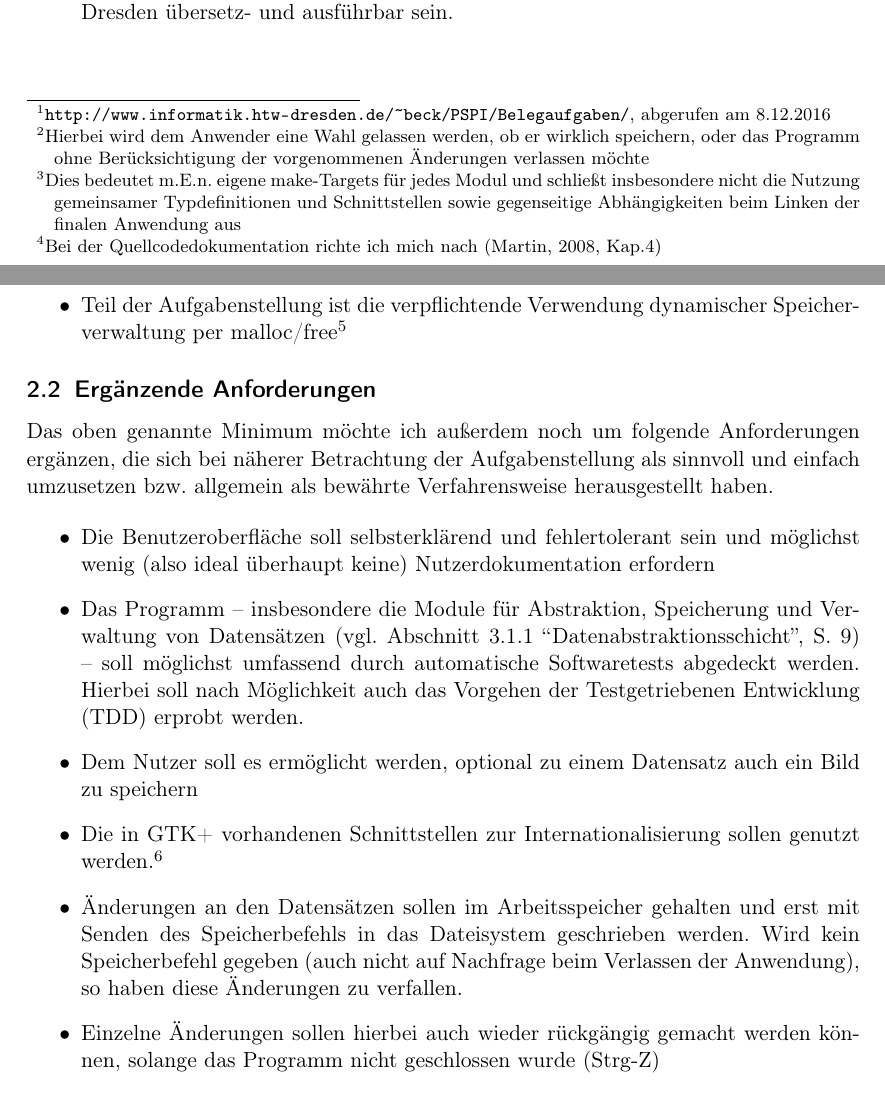
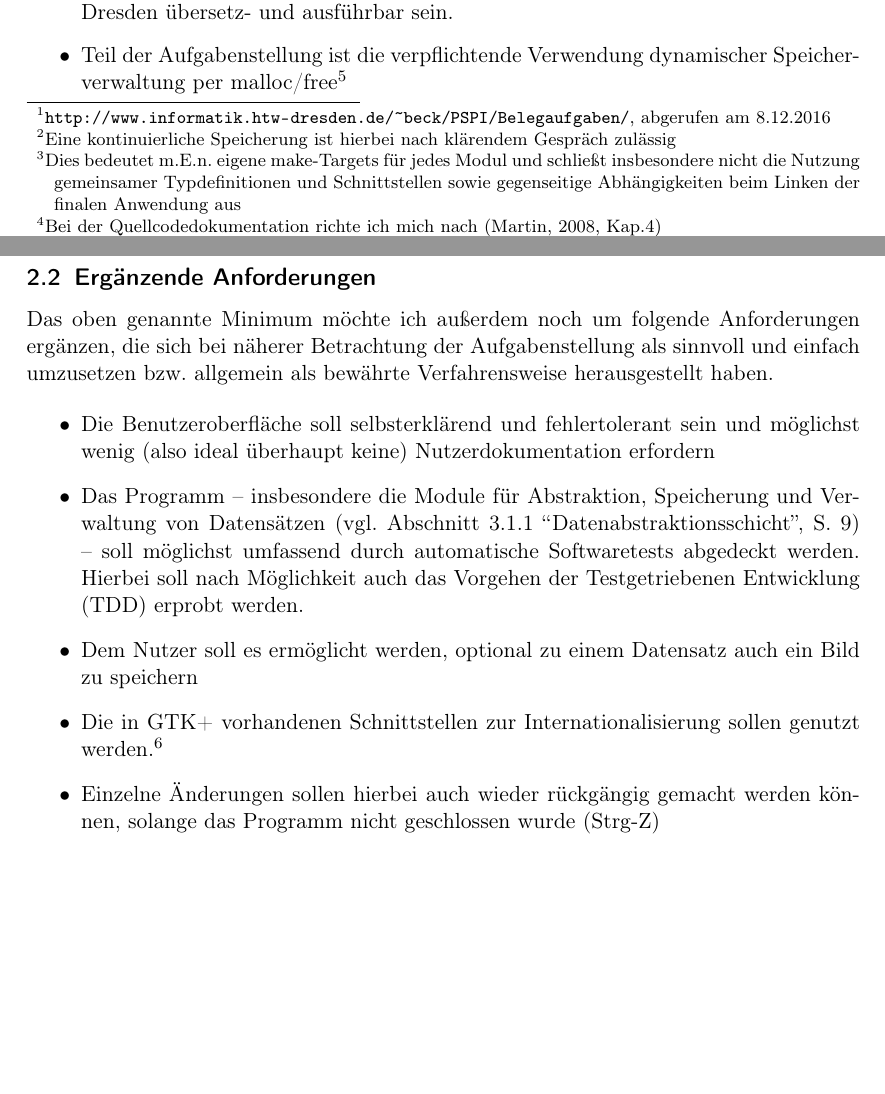
Before and after one commit to lhinderberger/prog1-beleg, a LaTeX document (doc/dokumentation.tex, which reads doc/02-analyse.tex): two parts of pages 4 and 5 of 12, joined at a grey line, cut so that both start at the same text, the shorter picture padded with empty space. Compiled offline with pdfLaTeX.

Commit message:
Added clarification about continuous saving.

```diff
--- a/doc/02-analyse.tex
+++ b/doc/02-analyse.tex
@@ -18,8 +18,8 @@ löschen sowie einzelne Datensätze anzeigen -- können
 Hierbei ist nach klärendem Gespräch auch die Benutzung des Datenbanksystems SQLite erlaubt.
 \item Der Lagerbestand soll explizit über einen gesonderten Menüpunkt veränderbar sein
 \item Beim Verlassen der Anwendung sollen Daten, die sich während des Programmablaufs geändert werden
-gespeichert werden können.\footnote{Hierbei wird dem Anwender eine Wahl gelassen werden, ob er wirklich speichern, oder
-das Programm ohne Berücksichtigung der vorgenommenen Änderungen verlassen möchte}
+gespeichert werden können.\footnote{Eine kontinuierliche Speicherung ist hierbei nach klärendem Gespräch
+zulässig}
 \item Für die Umsetzung der Benutzeroberfläche muss zwingend die Bibliothek GTK+ verwendet werden
 \item Es wird ein modularer Aufbau vorausgesetzt - Das Programm ist in mehrere sinnvolle, getrennt kompilierbare Module
 zu unterteilen\footnote{Dies bedeutet m.E.n. eigene make-Targets für jedes Modul und schließt insbesondere nicht die
@@ -49,9 +49,6 @@ Hierbei soll nach Möglichkeit auch das Vorgehen der Testgetriebenen Entwicklung
 \item Die in GTK+ vorhandenen Schnittstellen zur Internationalisierung sollen genutzt werden.\footnote{Selbst wenn das
 Programm praktisch gesehen wohl einsprachig bleiben wird, ist dies noch immer der für GTK+-Anwendungen übliche Weg
 und mit vernachlässigbar wenig Mehraufwand umsetzbar.}
-\item Änderungen an den Datensätzen sollen im Arbeitsspeicher gehalten und erst mit Senden des Speicherbefehls in das
-Dateisystem geschrieben werden. Wird kein Speicherbefehl gegeben (auch nicht auf Nachfrage beim Verlassen der Anwendung),
-so haben diese Änderungen zu verfallen.
 \item Einzelne Änderungen sollen hierbei auch wieder rückgängig gemacht werden können, solange das Programm nicht
 geschlossen wurde (Strg-Z)
 \item Das Speichern der Datenbankdatei soll auch unter neuem Dateinamen erfolgen können.
```
